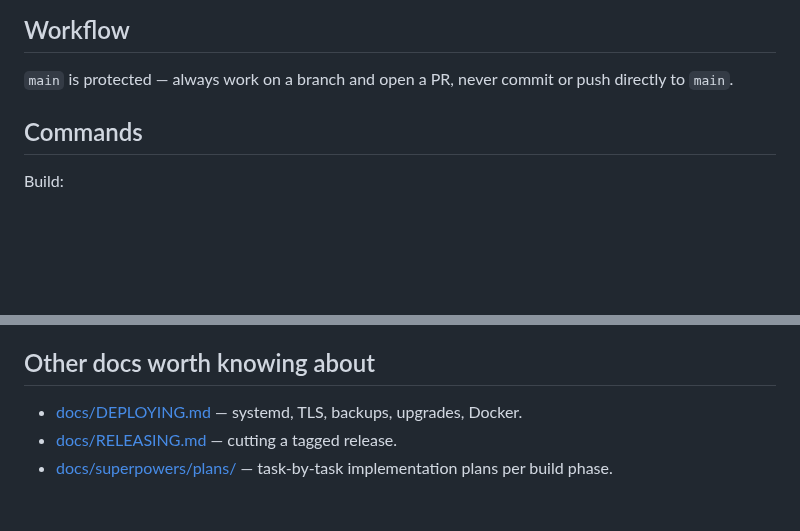
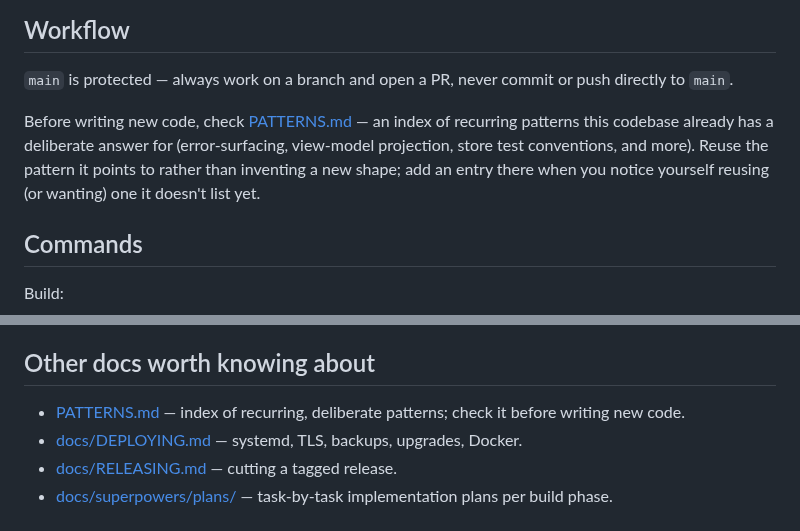
Before and after one commit to iliafrenkel/on-suite, a Markdown page: AGENTS.md, 2 parts joined by grey strips. Drawn GitHub-style; blank space fills up the shorter version.

```diff
--- a/AGENTS.md
+++ b/AGENTS.md
@@ -18,6 +18,13 @@ Full rationale for every design choice below lives in
 
 `main` is protected — always work on a branch and open a PR, never commit or
 push directly to `main`.
+
+Before writing new code, check [PATTERNS.md](PATTERNS.md) — an index of
+recurring patterns this codebase already has a deliberate answer for
+(error-surfacing, view-model projection, store test conventions, and more).
+Reuse the pattern it points to rather than inventing a new shape; add an
+entry there when you notice yourself reusing (or wanting) one it doesn't
+list yet.
 
 ## Commands
 
@@ -152,6 +159,7 @@ type-to-section table and the `feat`-vs-`refactor` distinction.
 
 ## Other docs worth knowing about
 
+- [PATTERNS.md](PATTERNS.md) — index of recurring, deliberate patterns; check it before writing new code.
 - [docs/DEPLOYING.md](docs/DEPLOYING.md) — systemd, TLS, backups, upgrades, Docker.
 - [docs/RELEASING.md](docs/RELEASING.md) — cutting a tagged release.
 - [docs/superpowers/plans/](docs/superpowers/plans/) — task-by-task implementation plans per build phase.
```
Also changed, not shown: PATTERNS.md (added, +104 -0 lines).
